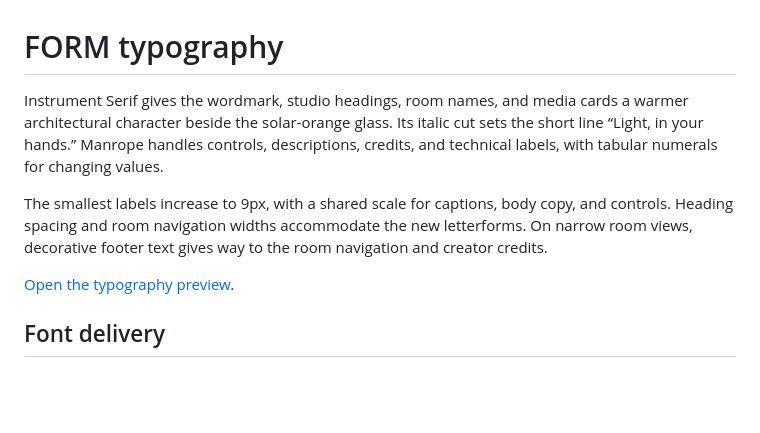
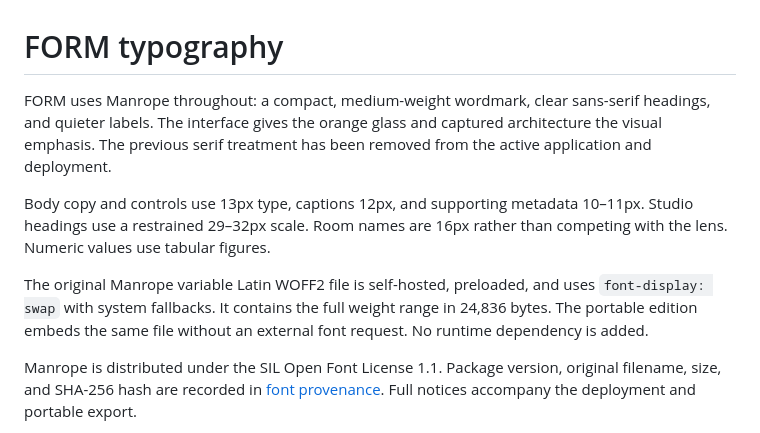
Before and after one commit to ejaubashi/vvv, a Markdown page: docs/TYPOGRAPHY.md, the part around one of its changes. Rendered like a GitHub page; blank space fills up the shorter version.

Commit message:
Refine FORM typography, studio navigation, and responsive controls

```diff
--- a/docs/TYPOGRAPHY.md
+++ b/docs/TYPOGRAPHY.md
@@ -1,10 +1,10 @@
 # FORM typography
 
-Instrument Serif gives the wordmark, studio headings, room names, and media cards a warmer architectural character beside the solar-orange glass. Its italic cut sets the short line “Light, in your hands.” Manrope handles controls, descriptions, credits, and technical labels, with tabular numerals for changing values.
+FORM uses Manrope throughout: a compact, medium-weight wordmark, clear sans-serif headings, and quieter labels. The interface gives the orange glass and captured architecture the visual emphasis. The previous serif treatment has been removed from the active application and deployment.
 
-The smallest labels increase to 9px, with a shared scale for captions, body copy, and controls. Heading spacing and room navigation widths accommodate the new letterforms. On narrow room views, decorative footer text gives way to the room navigation and creator credits.
+Body copy and controls use 13px type, captions 12px, and supporting metadata 10–11px. Studio headings use a restrained 29–32px scale. Room names are 16px rather than competing with the lens. Numeric values use tabular figures.
 
-[Open the typography preview](https://rawcdn.githack.com/ejaubashi/vvv/7bcf3798114e806976a41a82405e7add2edb5f61/preview/index.html?room=1&space=apartment&renderer=webgl).
+The original Manrope variable Latin WOFF2 file is self-hosted, preloaded, and uses `font-display: swap` with system fallbacks. It contains the full weight range in 24,836 bytes. The portable edition embeds the same file without an external font request. No runtime dependency is added.
 
-## Font delivery
+Manrope is distributed under the SIL Open Font License 1.1. Package version, original filename, size, and SHA-256 hash are recorded in [font provenance](../public/fonts/PROVENANCE.json). Full notices accompany the deployment and portable export.
 
```
Also changed, not shown: other parts of docs/TYPOGRAPHY.md (+1 -15 lines), docs/GLASS-OBJECT-ENTRANCE.md (+1 -1 lines), docs/INTERFACE.md (added, +29 -0 lines), docs/previews/ui-courtyard.png (added), docs/previews/ui-material.png (added), docs/previews/ui-mobile-courtyard.png (added), docs/previews/ui-mobile-media.png (added), 10 other files.
